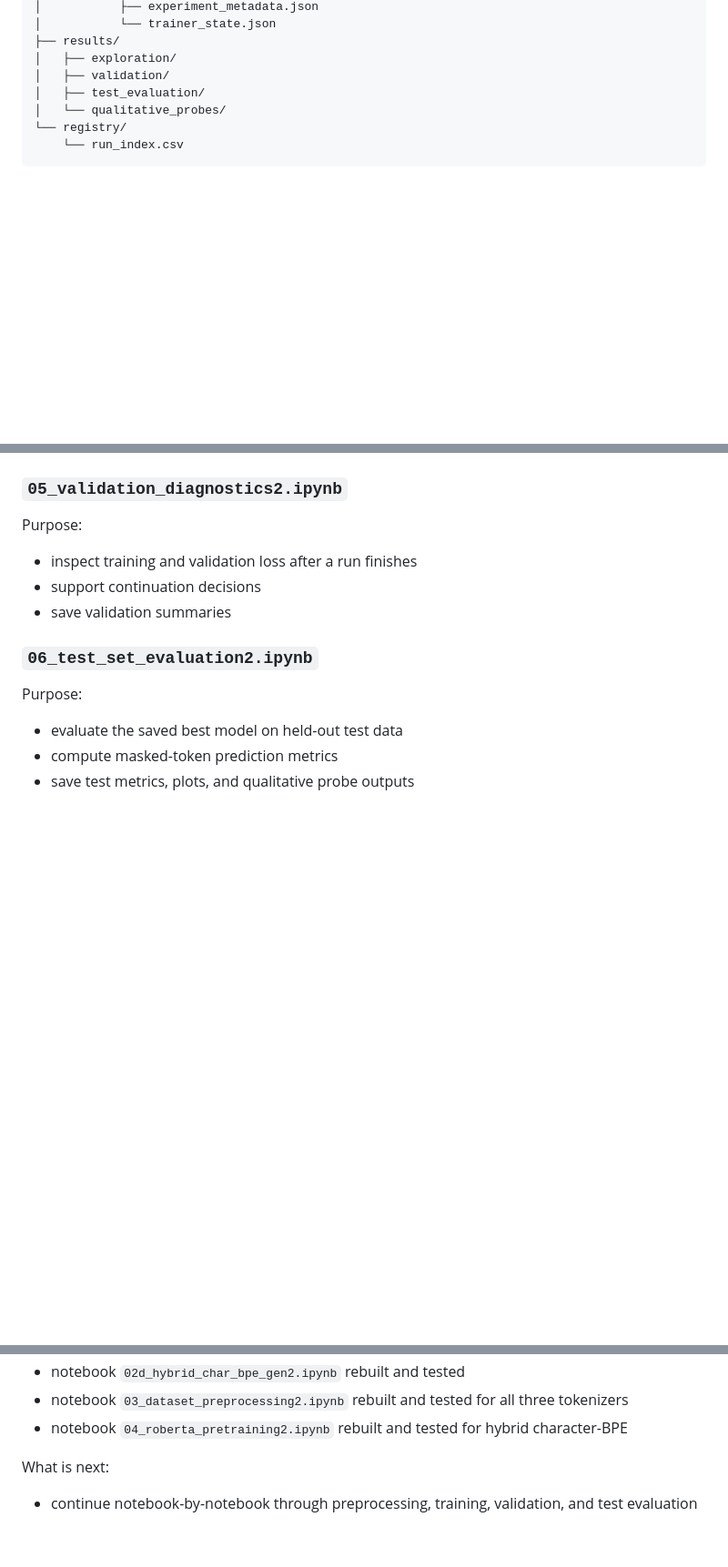
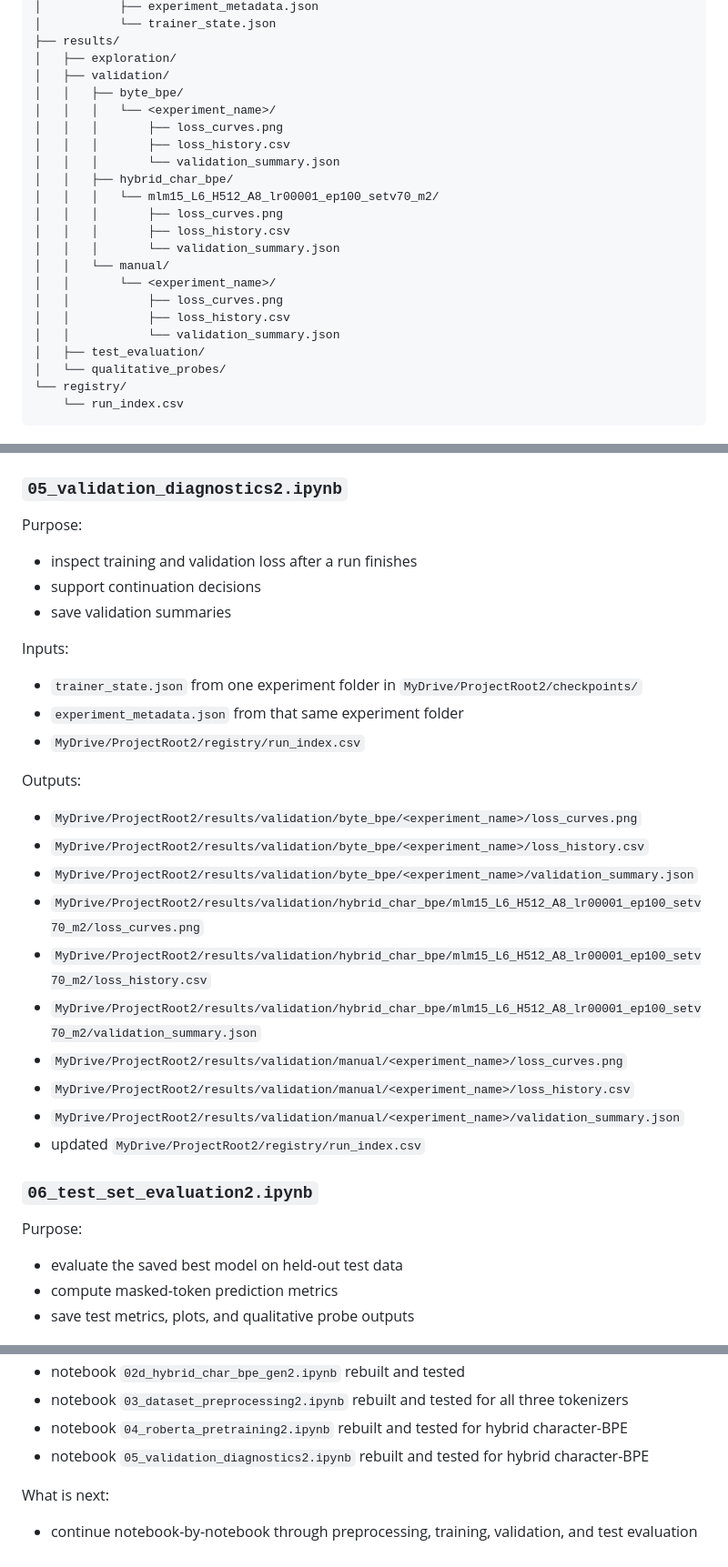
Before and after one commit to hb791-dev/glycan-roberta, a Markdown page: README.md, 3 parts joined by grey strips. Shown at 91% size. GitHub-like rendering; blank space fills up the shorter version.

Commit message:
Update README for validation diagnostics outputs

```diff
--- a/README.md
+++ b/README.md
@@ -142,6 +142,21 @@ MyDrive/ProjectRoot2/
 ├── results/
 │   ├── exploration/
 │   ├── validation/
+│   │   ├── byte_bpe/
+│   │   │   └── <experiment_name>/
+│   │   │       ├── loss_curves.png
+│   │   │       ├── loss_history.csv
+│   │   │       └── validation_summary.json
+│   │   ├── hybrid_char_bpe/
+│   │   │   └── mlm15_L6_H512_A8_lr00001_ep100_setv70_m2/
+│   │   │       ├── loss_curves.png
+│   │   │       ├── loss_history.csv
+│   │   │       └── validation_summary.json
+│   │   └── manual/
+│   │       └── <experiment_name>/
+│   │           ├── loss_curves.png
+│   │           ├── loss_history.csv
+│   │           └── validation_summary.json
 │   ├── test_evaluation/
 │   └── qualitative_probes/
 └── registry/
@@ -305,6 +320,23 @@ Purpose:
 - support continuation decisions
 - save validation summaries
 
+Inputs:
+- `trainer_state.json` from one experiment folder in `MyDrive/ProjectRoot2/checkpoints/`
+- `experiment_metadata.json` from that same experiment folder
+- `MyDrive/ProjectRoot2/registry/run_index.csv`
+
+Outputs:
+- `MyDrive/ProjectRoot2/results/validation/byte_bpe/<experiment_name>/loss_curves.png`
+- `MyDrive/ProjectRoot2/results/validation/byte_bpe/<experiment_name>/loss_history.csv`
+- `MyDrive/ProjectRoot2/results/validation/byte_bpe/<experiment_name>/validation_summary.json`
+- `MyDrive/ProjectRoot2/results/validation/hybrid_char_bpe/mlm15_L6_H512_A8_lr00001_ep100_setv70_m2/loss_curves.png`
+- `MyDrive/ProjectRoot2/results/validation/hybrid_char_bpe/mlm15_L6_H512_A8_lr00001_ep100_setv70_m2/loss_history.csv`
+- `MyDrive/ProjectRoot2/results/validation/hybrid_char_bpe/mlm15_L6_H512_A8_lr00001_ep100_setv70_m2/validation_summary.json`
+- `MyDrive/ProjectRoot2/results/validation/manual/<experiment_name>/loss_curves.png`
+- `MyDrive/ProjectRoot2/results/validation/manual/<experiment_name>/loss_history.csv`
+- `MyDrive/ProjectRoot2/results/validation/manual/<experiment_name>/validation_summary.json`
+- updated `MyDrive/ProjectRoot2/registry/run_index.csv`
+
 ### `06_test_set_evaluation2.ipynb`
 
 Purpose:
@@ -385,6 +417,7 @@ What is already in place:
 - notebook `02d_hybrid_char_bpe_gen2.ipynb` rebuilt and tested
 - notebook `03_dataset_preprocessing2.ipynb` rebuilt and tested for all three tokenizers
 - notebook `04_roberta_pretraining2.ipynb` rebuilt and tested for hybrid character-BPE
+- notebook `05_validation_diagnostics2.ipynb` rebuilt and tested for hybrid character-BPE
 
 What is next:
 - continue notebook-by-notebook through preprocessing,
```
